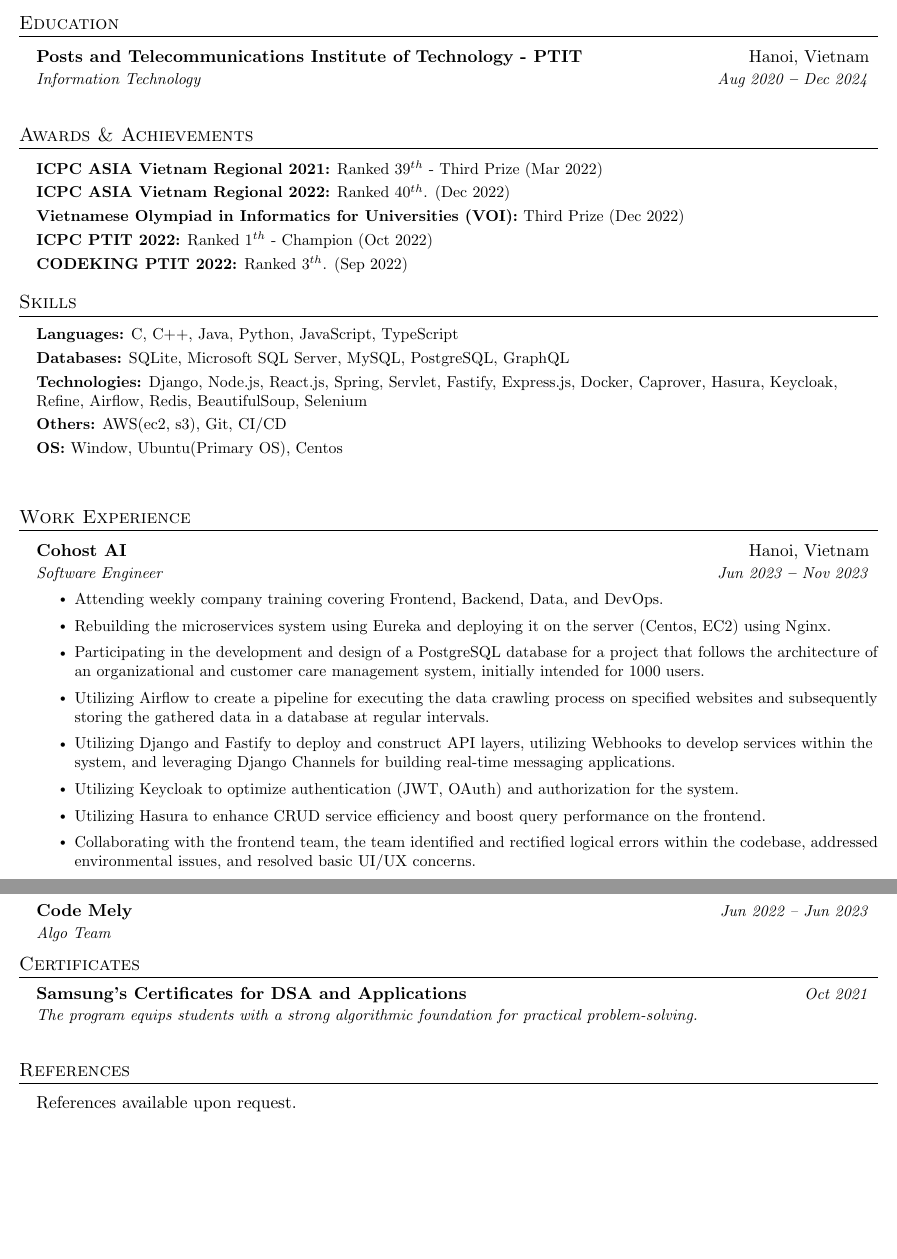
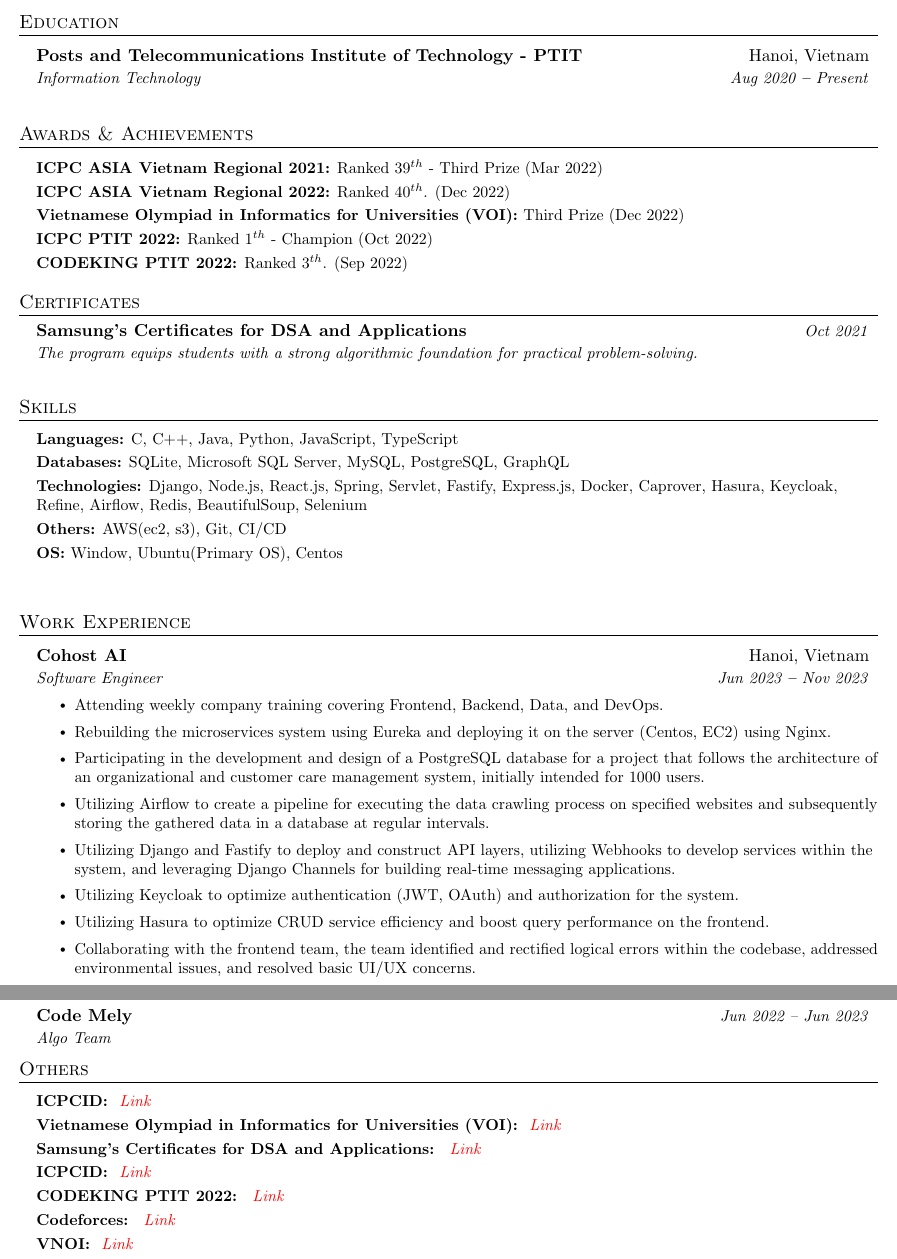
Before and after one commit to ingallz/resume, a LaTeX document (main.tex): two parts of pages 1 and 2 of 2, joined at a grey line, cut so that both start at the same text, the shorter picture padded with empty space. Compiled offline with pdfLaTeX.

Commit message:
update 16/11 22:12

```diff
--- a/main.tex
+++ b/main.tex
@@ -155,7 +155,7 @@
 
     \resumeEducationHeading
       {Posts and Telecommunications Institute of Technology - PTIT}{Hanoi, Vietnam}
-      {Information Technology   \textbf{}}{Aug 2020 \textbf{--} Dec 2024}
+      {Information Technology   \textbf{}}{Aug 2020 \textbf{--} Present}
       {}{}
         % \resumeItemListStart
             % \resumeItem{\textbf{Relevant coursework:} Materials Science, Electrical Circuits I-II, Digital System Design, Numerical Methods, Probability Theory, Electronics I-II, Signals and Systems, Electromagnetic Field Theory, Energy Conversion, System Dynamics and Control, Communication Engineering, Pattern Recognition, Introduction to Digital Signal Processing, Introduction to Digital Communications, Introduction to Database Systems, Introduction to Image Processing, Machine Vision}
@@ -188,7 +188,14 @@
     }}
   \resumeSubHeadingListEnd
 
+  \section{Certificates}
+  \resumeSubHeadingListStart
 
+    \resumeOrganizationHeading
+      {Samsung's Certificates for DSA and Applications}{Oct 2021}{The program equips students with a strong algorithmic foundation for practical problem-solving.}
+
+  \resumeSubHeadingListEnd
+  \vspace{3pt}
 
 %----------- SKILLS -----------
 
@@ -237,7 +244,7 @@
             \vspace{3pt}
             \resumeItem{Utilizing Keycloak to optimize authentication (JWT, OAuth) and authorization for the system.}
             \vspace{3pt}
-            \resumeItem{Utilizing Hasura to enhance CRUD service efficiency and boost query performance on the frontend.}
+            \resumeItem{Utilizing Hasura to optimize CRUD service efficiency and boost query performance on the frontend.}
             \vspace{3pt}
             \resumeItem{Collaborating with the frontend team, the team identified and rectified logical errors within the codebase, addressed environmental issues, and resolved basic UI/UX concerns.}
             \vspace{3pt}
@@ -397,21 +404,22 @@
     % \small{\item{Swimming, Fitness, Eight-ball}}
   % \resumeSubHeadingListEnd
 
-  \section{Certificates}
-  \resumeSubHeadingListStart
-
-    \resumeOrganizationHeading
-      {Samsung's Certificates for DSA and Applications}{Oct 2021}{The program equips students with a strong algorithmic foundation for practical problem-solving.}
-
-  \resumeSubHeadingListEnd
-  \vspace{3pt}
 
 %----------- REFERENCES -----------
 
-\section{References}
+\section{Others}
   \vspace{2pt}
   \resumeSubHeadingListStart
-    \item{References available upon request.}
+  \small{\item{
+
+  \textbf{ICPCID: }{ \emph{\href{https://icpc.global/ICPCID/DO3D9RLNRDX8}{\color{red}Link}}} \\ \vspace{3pt}
+  \textbf{Vietnamese Olympiad in Informatics for Universities (VOI): }{ \emph{\href{https://drive.google.com/file/d/17VevlBhBMuU_wrVzSMOtZyQzstWhlA-Q/view?usp=sharing}{\color{red}Link}}} \\ \vspace{3pt}
+  \textbf{Samsung's Certificates for DSA and Applications: }{ \emph{\href{https://drive.google.com/file/d/1kNnWVGgaUS-IkM80B9xVpEJmoQGsRhfZ/view?usp=sharing}{\color{red}Link}}} \\ \vspace{3pt}
+  \textbf{ICPCID: }{ \emph{\href{https://icpc.global/ICPCID/DO3D9RLNRDX8}{\color{red}Link}}} \\ \vspace{3pt}
+  \textbf{CODEKING PTIT 2022: }{ \emph{\href{https://www.facebook.com/ITPTIT/photos/a.679487585460391/5532805340128567/}{\color{red}Link}}} \\ \vspace{3pt}
+  \textbf{Codeforces: }{ \emph{\href{https://codeforces.com/profile/Ignr_h31}{\color{red}Link}}} \\ \vspace{3pt}
+  \textbf{VNOI: }{ \emph{\href{https://oj.vnoi.info/user/huys31}{\color{red}Link}}} \\ \vspace{3pt}
+}}
   \resumeSubHeadingListEnd
 
 
```
